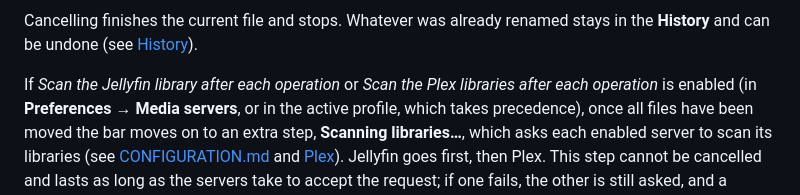
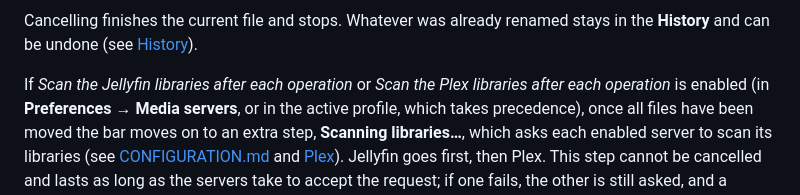
Before and after one commit to AeLui/MediaRenamer, a Markdown page: docs/USAGE.md, the part around the change. Rendered like a GitHub page.

```diff
--- a/docs/USAGE.md
+++ b/docs/USAGE.md
@@ -49,7 +49,7 @@ progress (file *n* of *N* and its name) and a **Cancel** button (or the Esc key)
 
 Cancelling finishes the current file and stops. Whatever was already renamed stays in the **History** and can be undone (see [History](#history)).
 
-If *Scan the Jellyfin library after each operation* or *Scan the Plex libraries after each operation* is enabled
+If *Scan the Jellyfin libraries after each operation* or *Scan the Plex libraries after each operation* is enabled
 (in **Preferences → Media servers**, or in the active profile, which takes precedence), once all files have been moved
 the bar moves on to an extra step, **Scanning libraries…**, which asks each enabled server to scan its libraries (see
 [CONFIGURATION.md](CONFIGURATION.md#jellyfin) and [Plex](CONFIGURATION.md#plex)). Jellyfin goes first, then Plex.
```
Also changed, not shown: docs/CONFIGURATION.md (+4 -4 lines), docs/ROADMAP.md (+12 -1 lines), docs/img/screenshot-preferences-servers.png, docs/img/screenshot-presets.png, docs/img/screenshot-wizard-servers.png, 8 other files.
